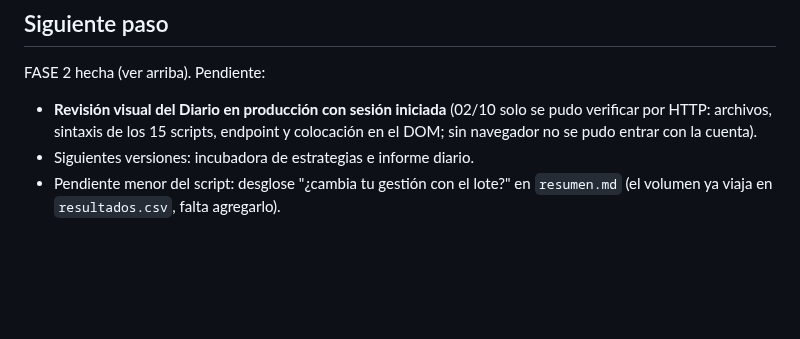
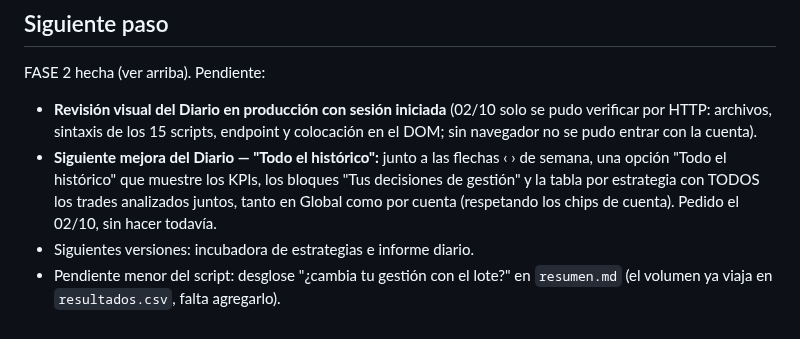
Before and after one commit to sudescansovital-hue/Aurum-velare, a Markdown page: tools/post_cierre/ESTADO.md, the part around the change. Rendered like a GitHub page; blank space fills up the shorter version.

Commit message:
post_cierre: anotar mejora 'Todo el histórico' del Diario
Co-Authored-By: Claude Opus 5.5 <noreply@anthropic.com>

```diff
--- a/tools/post_cierre/ESTADO.md
+++ b/tools/post_cierre/ESTADO.md
@@ -159,6 +159,11 @@ FASE 2 hecha (ver arriba). Pendiente:
 - **Revisión visual del Diario en producción con sesión iniciada** (02/10 solo
   se pudo verificar por HTTP: archivos, sintaxis de los 15 scripts, endpoint y
   colocación en el DOM; sin navegador no se pudo entrar con la cuenta).
+- **Siguiente mejora del Diario — "Todo el histórico":** junto a las flechas
+  ‹ › de semana, una opción "Todo el histórico" que muestre los KPIs, los
+  bloques "Tus decisiones de gestión" y la tabla por estrategia con TODOS los
+  trades analizados juntos, tanto en Global como por cuenta (respetando los
+  chips de cuenta). Pedido el 02/10, sin hacer todavía.
 - Siguientes versiones: incubadora de estrategias e informe diario.
 - Pendiente menor del script: desglose "¿cambia tu gestión con el lote?" en
 `resumen.md` (el volumen ya viaja en `resultados.csv`, falta agregarlo).
```
